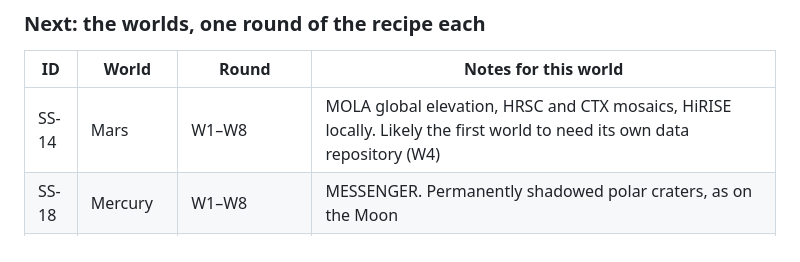
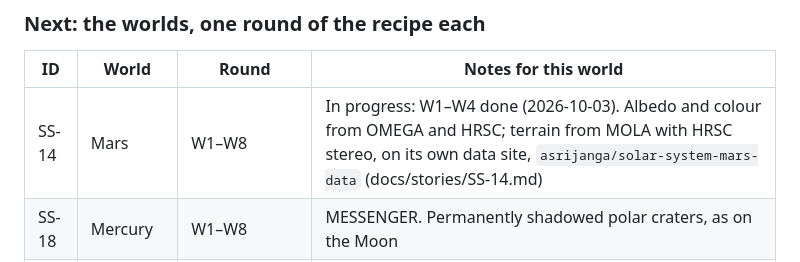
Before and after one commit to asrijanga/solar-system, a Markdown page: README.md, the part around the change. GitHub-like rendering.

```diff
--- a/README.md
+++ b/README.md
@@ -628,7 +628,7 @@ The Moon is live at <https://asrijanga.github.io/solar-system/moon/>:
 
 | ID | World | Round | Notes for this world |
 | --- | --- | --- | --- |
-| SS-14 | Mars | W1–W8 | MOLA global elevation, HRSC and CTX mosaics, HiRISE locally. Likely the first world to need its own data repository (W4) |
+| SS-14 | Mars | W1–W8 | In progress: W1–W4 done (2026-10-03). Albedo and colour from OMEGA and HRSC; terrain from MOLA with HRSC stereo, on its own data site, `asrijanga/solar-system-mars-data` (docs/stories/SS-14.md) |
 | SS-18 | Mercury | W1–W8 | MESSENGER. Permanently shadowed polar craters, as on the Moon |
 | SS-19 | Venus | W1–W8, adapted | Magellan radar is not albedo. W3 becomes radar brightness, labelled as such, over coarse relief |
 | SS-20 | Earth | W1–W8, plus atmosphere | W1 started (`docs/data/earth.md`), and W3 at the Moon's distance is done (SS-13c). The rest: Copernicus, Sentinel, GEBCO. Ocean, clouds and atmosphere are their own stories. Clouds come from the same geostationary satellites at the scene's instant |
```
Also changed, not shown: docs/stories/SS-14.md (+6 -1 lines).
